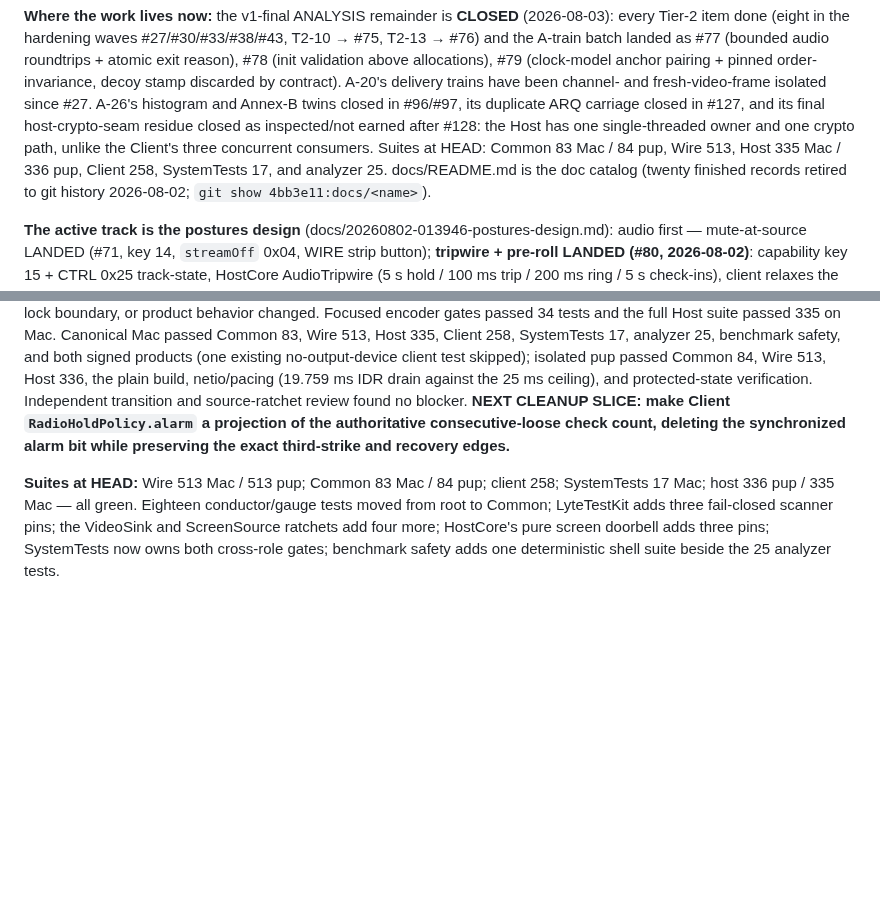
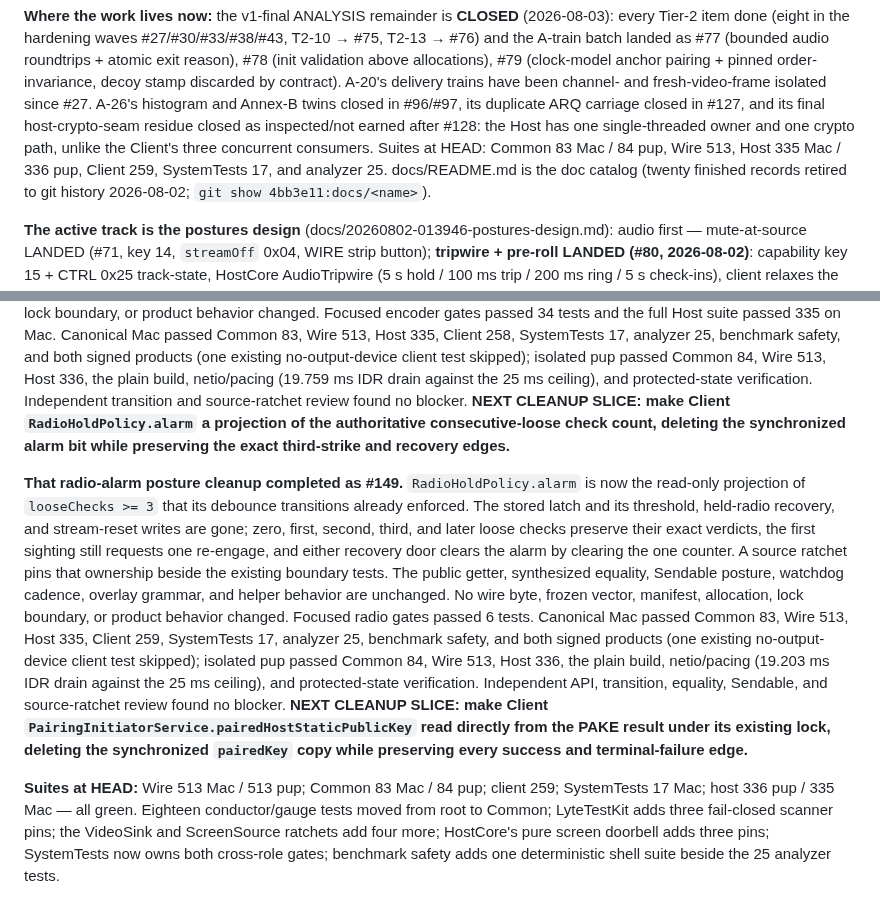
Before and after one commit to shreeve/lyte, a Markdown page: HANDOFF.md, 2 parts joined by grey strips. Rendered like a GitHub page; blank space fills up the shorter version.

Commit message:
Ledger: the third strike speaks for itself — #149 retires the radio latch
Record the exact cross-platform gates for the counter projection, advance the Client total, and name the PAKE result copy as the next smallest parallel truth.

```diff
--- a/HANDOFF.md
+++ b/HANDOFF.md
@@ -48,7 +48,7 @@ closed in #96/#97, its duplicate ARQ carriage closed in #127, and its final
 host-crypto-seam residue closed as inspected/not earned after #128: the Host
 has one single-threaded owner and one crypto path, unlike the Client's three
 concurrent consumers. Suites at HEAD: Common 83 Mac / 84 pup, Wire 513,
-Host 335 Mac / 336 pup, Client 258,
+Host 335 Mac / 336 pup, Client 259,
 SystemTests 17, and analyzer 25. docs/README.md is the doc catalog (twenty
 finished records retired to git history 2026-08-02;
 `git show 4bb3e11:docs/<name>`).
@@ -1076,8 +1076,29 @@ and source-ratchet review found no blocker. **NEXT CLEANUP SLICE: make Client
 check count, deleting the synchronized alarm bit while preserving the exact
 third-strike and recovery edges.**
 
+**That radio-alarm posture cleanup completed as #149.**
+`RadioHoldPolicy.alarm` is now the read-only projection of `looseChecks >= 3`
+that its debounce transitions already enforced. The stored latch and its
+threshold, held-radio recovery, and stream-reset writes are gone; zero, first,
+second, third, and later loose checks preserve their exact verdicts, the first
+sighting still requests one re-engage, and either recovery door clears the
+alarm by clearing the one counter. A source ratchet pins that ownership beside
+the existing boundary tests. The public getter, synthesized equality,
+Sendable posture, watchdog cadence, overlay grammar, and helper behavior are
+unchanged. No wire byte, frozen vector, manifest, allocation, lock boundary,
+or product behavior changed. Focused radio gates passed 6 tests. Canonical Mac
+passed Common 83, Wire 513, Host 335, Client 259, SystemTests 17, analyzer 25,
+benchmark safety, and both signed products (one existing no-output-device
+client test skipped); isolated pup passed Common 84, Wire 513, Host 336, the
+plain build, netio/pacing (19.203 ms IDR drain against the 25 ms ceiling), and
+protected-state verification. Independent API, transition, equality,
+Sendable, and source-ratchet review found no blocker. **NEXT CLEANUP SLICE:
+make Client `PairingInitiatorService.pairedHostStaticPublicKey` read directly
+from the PAKE result under its existing lock, deleting the synchronized
+`pairedKey` copy while preserving every success and terminal-failure edge.**
+
 **Suites at HEAD:** Wire 513 Mac / 513 pup; Common 83 Mac / 84 pup;
-client 258; SystemTests 17 Mac; host 336 pup / 335 Mac — all green. Eighteen conductor/gauge
+client 259; SystemTests 17 Mac; host 336 pup / 335 Mac — all green. Eighteen conductor/gauge
 tests moved from root to Common; LyteTestKit adds three fail-closed scanner
 pins; the VideoSink and ScreenSource ratchets add four more; HostCore's pure
 screen doorbell adds three pins; SystemTests now owns both cross-role gates;
```
